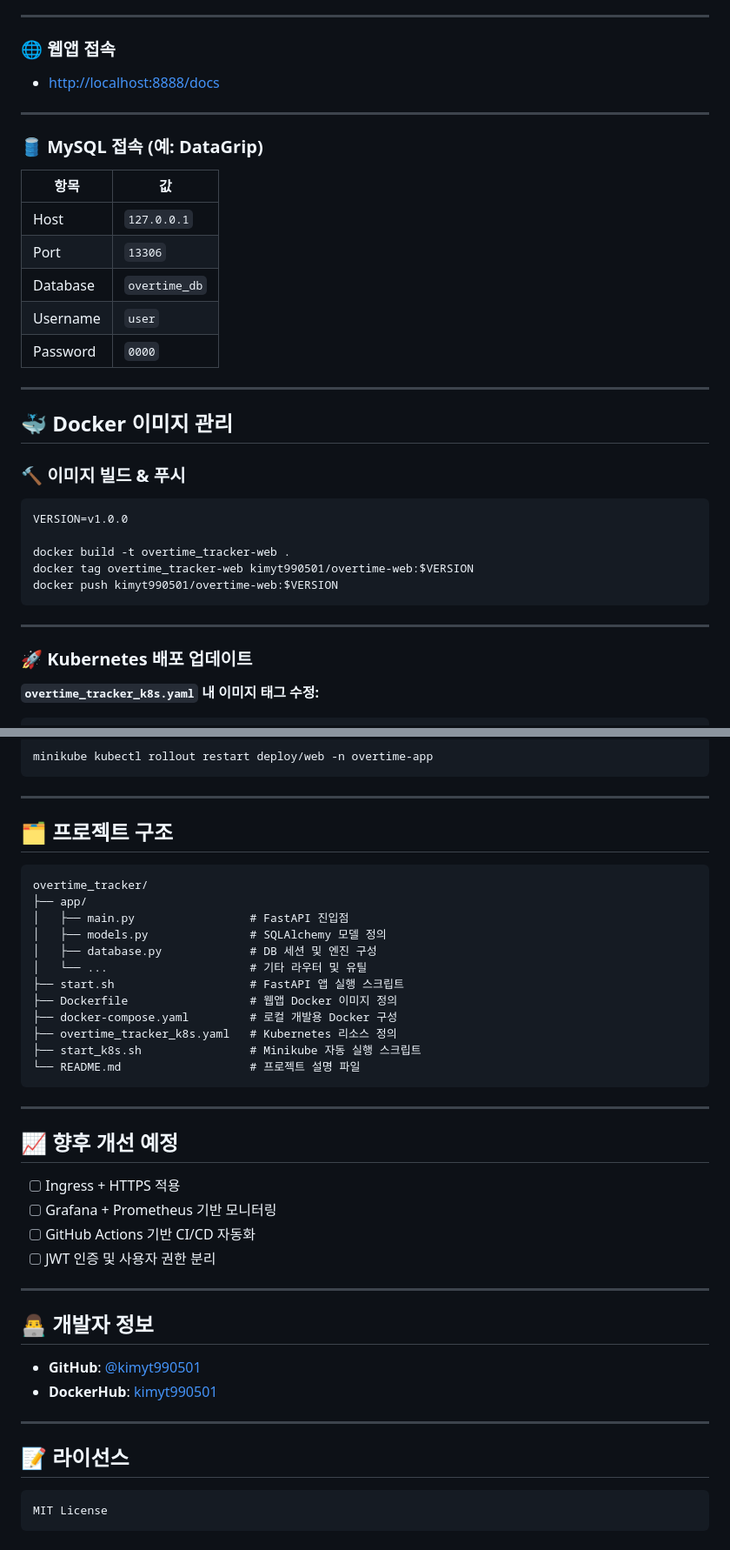
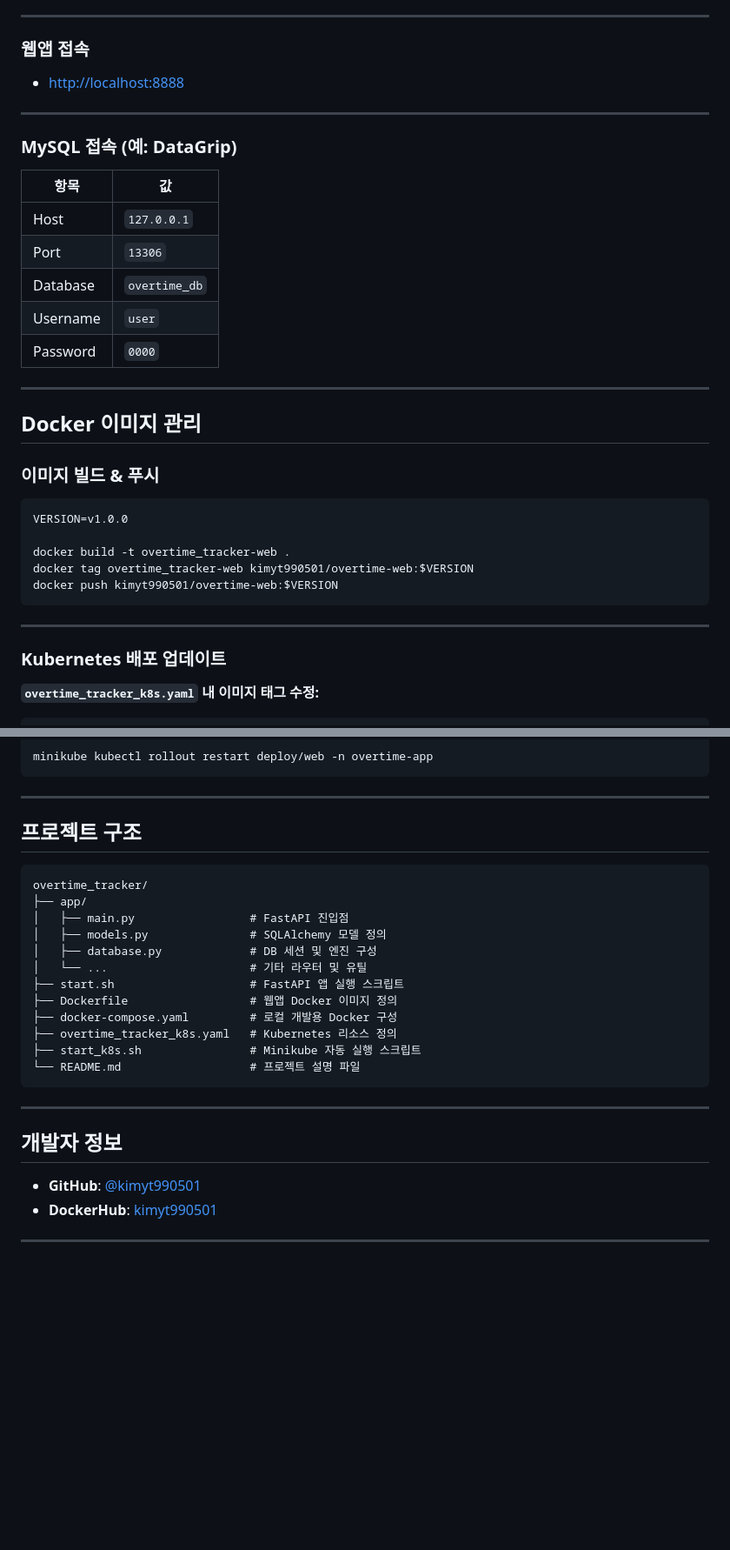
Before and after one commit to kimyt990501/overtime_tracker, a Markdown page: README.md, 2 parts joined by grey strips. Shown at 87% size. GitHub-like rendering; blank space fills up the shorter version.

````diff
--- a/README.md
+++ b/README.md
@@ -60,13 +59,13 @@ chmod +x start_k8s.sh
 
 ---
 
-### 🌐 웹앱 접속
+### 웹앱 접속
 
-- [http://localhost:8888/docs](http://localhost:8888/docs)
+- [http://localhost:8888](http://localhost:8888)
 
 ---
 
-### 🛢️ MySQL 접속 (예: DataGrip)
+### MySQL 접속 (예: DataGrip)
 
 | 항목      | 값              |
 |-----------|-----------------|
@@ -78,9 +77,9 @@ chmod +x start_k8s.sh
 
 ---
 
-## 🐳 Docker 이미지 관리
+## Docker 이미지 관리
 
-### 🔨 이미지 빌드 & 푸시
+### 이미지 빌드 & 푸시
 
 ```bash
 VERSION=v1.0.0
@@ -92,7 +91,7 @@ docker push kimyt990501/overtime-web:$VERSION
 
 ---
 
-### 🚀 Kubernetes 배포 업데이트
+### Kubernetes 배포 업데이트
 
 **`overtime_tracker_k8s.yaml` 내 이미지 태그 수정:**
 
@@ -116,7 +115,7 @@ minikube kubectl rollout restart deploy/web -n overtime-app
 
 ---
 
-## 🗂️ 프로젝트 구조
+## 프로젝트 구조
 
 ```text
 overtime_tracker/
@@ -135,24 +134,9 @@ overtime_tracker/
 
 ---
 
-## 📈 향후 개선 예정
-
-- [ ] Ingress + HTTPS 적용
-- [ ] Grafana + Prometheus 기반 모니터링
-- [ ] GitHub Actions 기반 CI/CD 자동화
-- [ ] JWT 인증 및 사용자 권한 분리
-
----
-
-## 👨‍💻 개발자 정보
+## 개발자 정보
 
 - **GitHub**: [@kimyt990501](https://github.com/kimyt990501)
 - **DockerHub**: [kimyt990501](https://hub.docker.com/u/kimyt990501)
 
 ---
-
-## 📝 라이선스
-
-```
-MIT License
-```
````
Also changed, not shown: other parts of README.md (+6 -7 lines).
